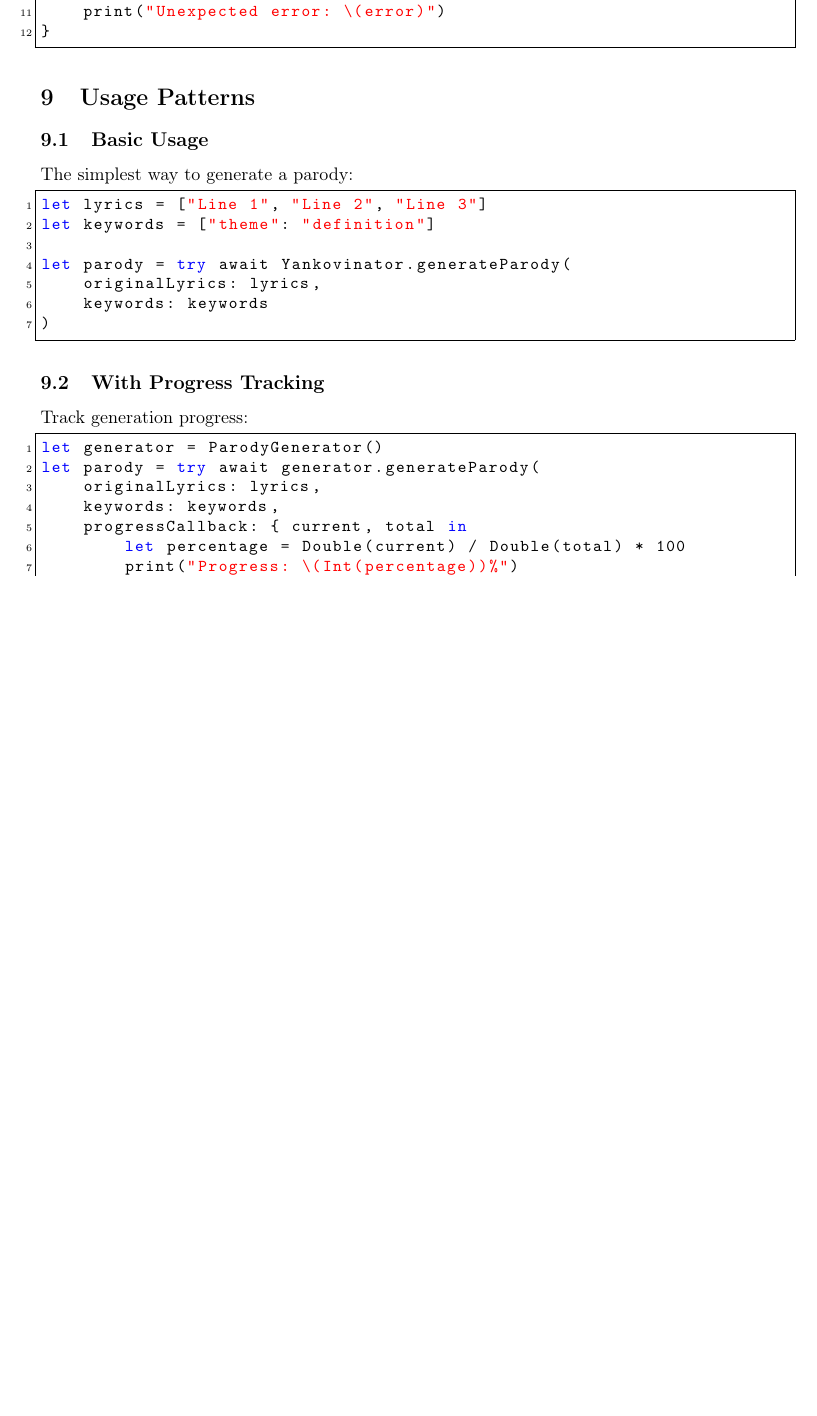
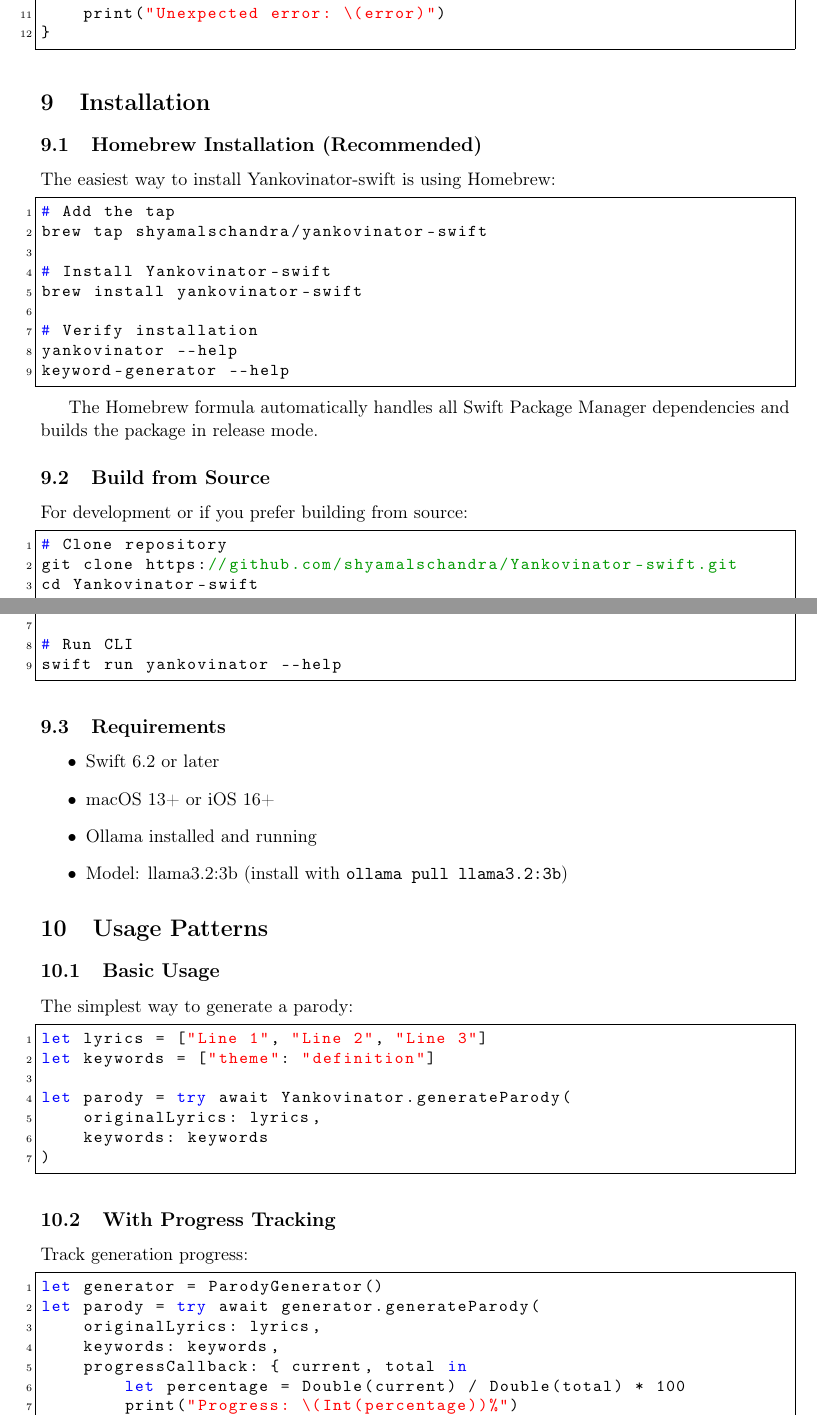
Before and after one commit to shyamalschandra/Yankovinator-swift, a LaTeX document (docs/reference.tex): part of page 11 of 15 before the commit and two parts of pages 11 and 12 of 15 after it, the two joined at a grey line, cut so that both start at the same text, the shorter picture padded with empty space. Compiled offline with pdfLaTeX.

Commit message:
Add Homebrew tap installation instructions to all documentation
- Updated technical paper (yankovinator.tex) with Homebrew installation section
- Updated presentation (presentation.tex) with Homebrew as recommended method
- Updated reference manual (reference.tex) with installation section
- Updated HTML documentation (index.html) with tabbed installation methods
- Added tab functionality to script.ts for switching between Homebrew and source install
- Updated styles.css with tab styling
- Updated README.md with Homebrew as primary installation method
- All documentation now includes Homebrew tap instructions

```diff
--- a/docs/reference.tex
+++ b/docs/reference.tex
@@ -577,6 +577,51 @@
 }
 \end{lstlisting}
 
+\section{Installation}
+
+\subsection{Homebrew Installation (Recommended)}
+
+The easiest way to install Yankovinator-swift is using Homebrew:
+
+\begin{lstlisting}
+# Add the tap
+brew tap shyamalschandra/yankovinator-swift
+
+# Install Yankovinator-swift
+brew install yankovinator-swift
+
+# Verify installation
+yankovinator --help
+keyword-generator --help
+\end{lstlisting}
+
+The Homebrew formula automatically handles all Swift Package Manager dependencies and builds the package in release mode.
+
+\subsection{Build from Source}
+
+For development or if you prefer building from source:
+
+\begin{lstlisting}
+# Clone repository
+git clone https://github.com/shyamalschandra/Yankovinator-swift.git
+cd Yankovinator-swift
+
+# Build
+swift build
+
+# Run CLI
+swift run yankovinator --help
+\end{lstlisting}
+
+\subsection{Requirements}
+
+\begin{itemize}
+    \item Swift 6.2 or later
+    \item macOS 13+ or iOS 16+
+    \item Ollama installed and running
+    \item Model: llama3.2:3b (install with \texttt{ollama pull llama3.2:3b})
+\end{itemize}
+
 \section{Usage Patterns}
 
 \subsection{Basic Usage}
```
Also changed, not shown: docs/presentation.tex (+11 -3 lines), docs/yankovinator.tex (+23 -2 lines), README.md, 2 other files.
